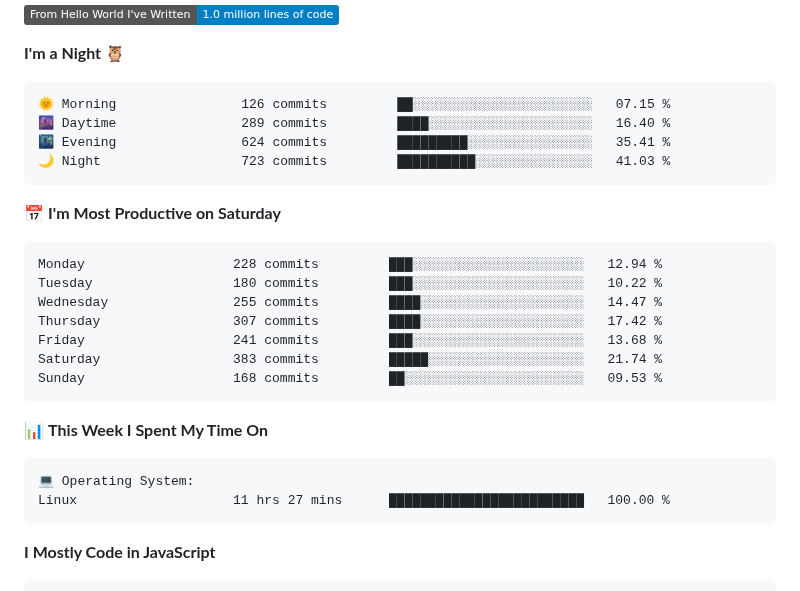
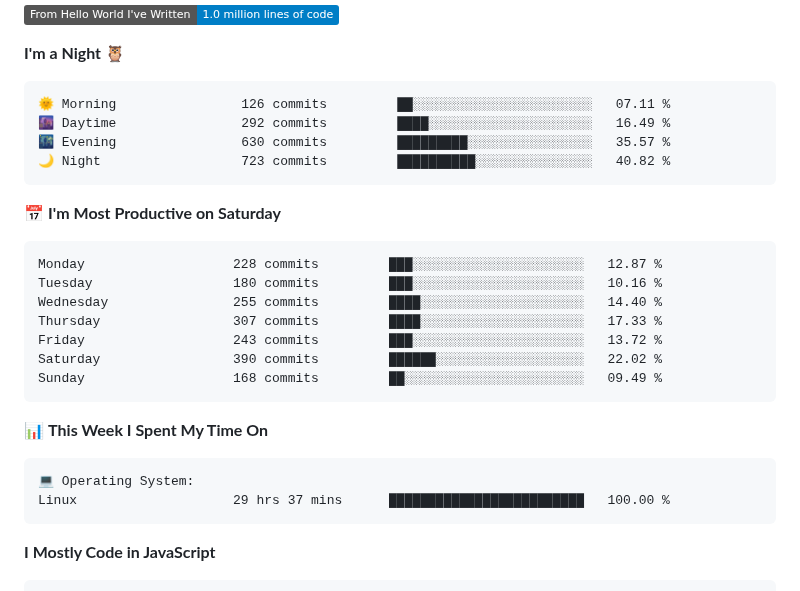
Before and after one commit to AariyanApu/aariyanapu, a Markdown page: README.md, the part around one of its changes. Rendered like a GitHub page; badges without logos.

Commit message:
Updated with Dev Metrics

````diff
--- a/README.md
+++ b/README.md
@@ -49,21 +49,21 @@
 **I'm a Night 🦉**
 
 ```text
-🌞 Morning                126 commits         ██░░░░░░░░░░░░░░░░░░░░░░░   07.15 %
-🌆 Daytime                289 commits         ████░░░░░░░░░░░░░░░░░░░░░   16.40 %
-🌃 Evening                624 commits         █████████░░░░░░░░░░░░░░░░   35.41 %
-🌙 Night                  723 commits         ██████████░░░░░░░░░░░░░░░   41.03 %
+🌞 Morning                126 commits         ██░░░░░░░░░░░░░░░░░░░░░░░   07.11 %
+🌆 Daytime                292 commits         ████░░░░░░░░░░░░░░░░░░░░░   16.49 %
+🌃 Evening                630 commits         █████████░░░░░░░░░░░░░░░░   35.57 %
+🌙 Night                  723 commits         ██████████░░░░░░░░░░░░░░░   40.82 %
 ```
 📅 **I'm Most Productive on Saturday**
 
 ```text
-Monday                   228 commits         ███░░░░░░░░░░░░░░░░░░░░░░   12.94 %
-Tuesday                  180 commits         ███░░░░░░░░░░░░░░░░░░░░░░   10.22 %
-Wednesday                255 commits         ████░░░░░░░░░░░░░░░░░░░░░   14.47 %
-Thursday                 307 commits         ████░░░░░░░░░░░░░░░░░░░░░   17.42 %
-Friday                   241 commits         ███░░░░░░░░░░░░░░░░░░░░░░   13.68 %
-Saturday                 383 commits         █████░░░░░░░░░░░░░░░░░░░░   21.74 %
-Sunday                   168 commits         ██░░░░░░░░░░░░░░░░░░░░░░░   09.53 %
+Monday                   228 commits         ███░░░░░░░░░░░░░░░░░░░░░░   12.87 %
+Tuesday                  180 commits         ███░░░░░░░░░░░░░░░░░░░░░░   10.16 %
+Wednesday                255 commits         ████░░░░░░░░░░░░░░░░░░░░░   14.40 %
+Thursday                 307 commits         ████░░░░░░░░░░░░░░░░░░░░░   17.33 %
+Friday                   243 commits         ███░░░░░░░░░░░░░░░░░░░░░░   13.72 %
+Saturday                 390 commits         ██████░░░░░░░░░░░░░░░░░░░   22.02 %
+Sunday                   168 commits         ██░░░░░░░░░░░░░░░░░░░░░░░   09.49 %
 ```
 
 
@@ -71,7 +71,7 @@ Sunday                   168 commits         ██░░░░░░░░░
 
 ```text
 💻 Operating System:
-Linux                    11 hrs 27 mins      █████████████████████████   100.00 %
+Linux                    29 hrs 37 mins      █████████████████████████   100.00 %
 ```
 
 **I Mostly Code in JavaScript**
````
Also changed, not shown: other parts of README.md (+1 -1 lines).
